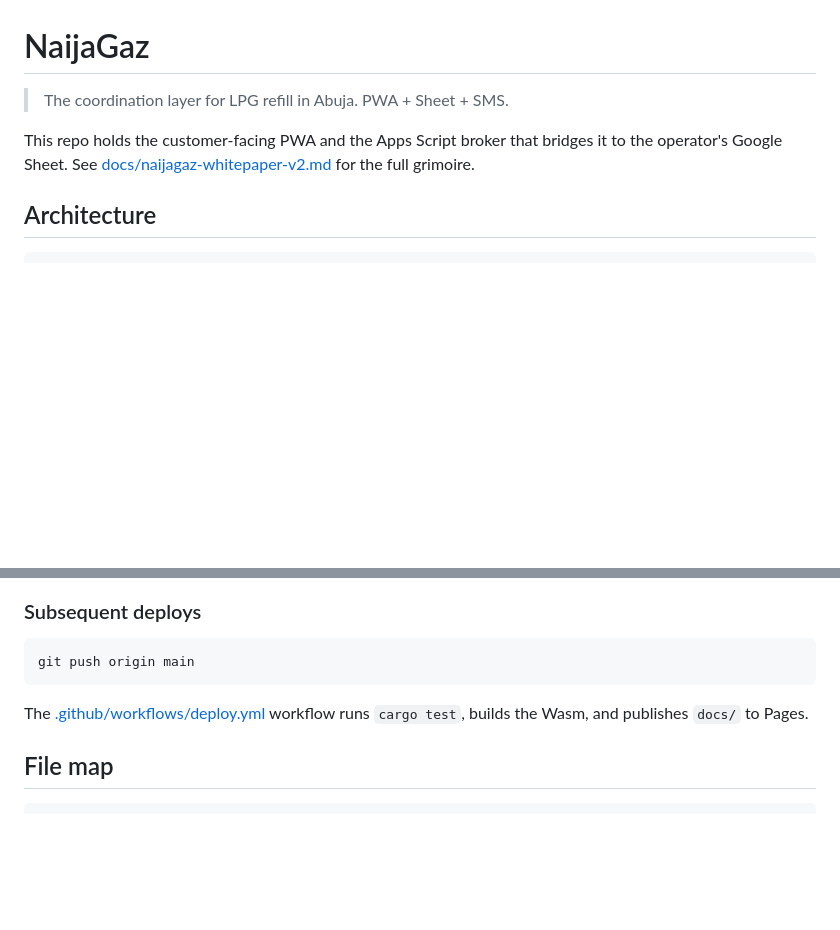
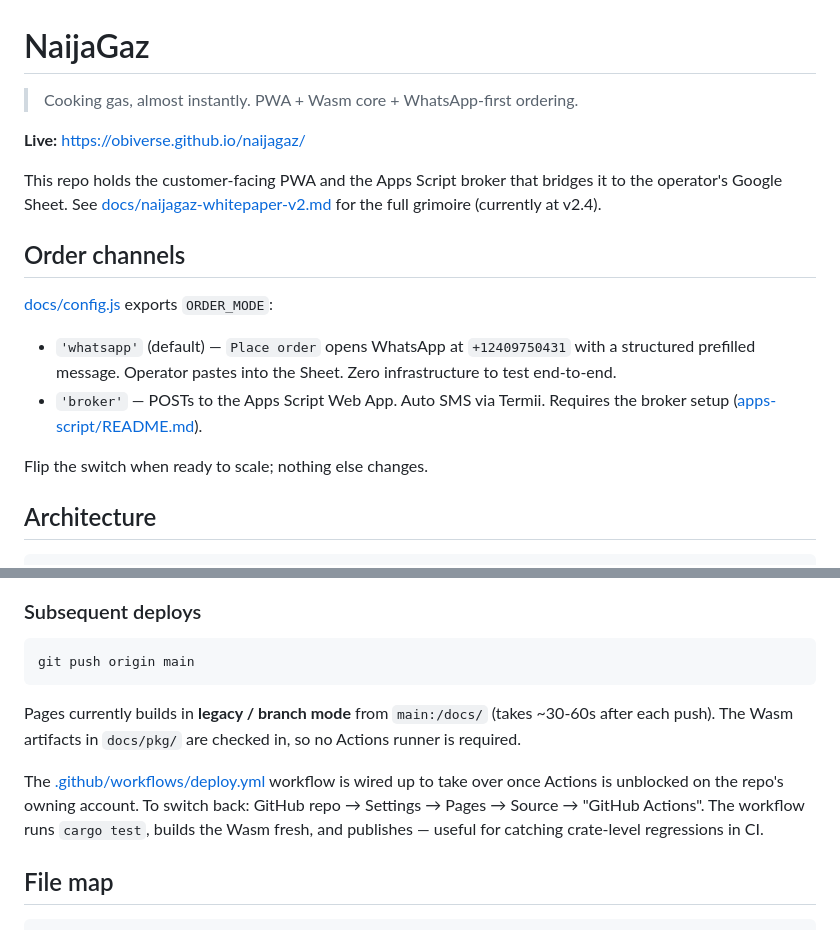
Before and after one commit to obiverse/naijagaz, a Markdown page: README.md, 2 parts joined by grey strips. GitHub-like rendering; blank space fills up the shorter version.

Commit message:
README: live URL + dual-mode summary + Pages mode note

````diff
--- a/README.md
+++ b/README.md
@@ -1,11 +1,25 @@
 # NaijaGaz
 
-> The coordination layer for LPG refill in Abuja. PWA + Sheet + SMS.
+> Cooking gas, almost instantly. PWA + Wasm core + WhatsApp-first ordering.
+
+**Live:** https://obiverse.github.io/naijagaz/
 
 This repo holds the customer-facing PWA and the Apps Script broker that
 bridges it to the operator's Google Sheet. See
 [docs/naijagaz-whitepaper-v2.md](docs/naijagaz-whitepaper-v2.md) for the
-full grimoire.
+full grimoire (currently at v2.4).
+
+## Order channels
+
+[docs/config.js](docs/config.js) exports `ORDER_MODE`:
+
+- `'whatsapp'` (default) — `Place order` opens WhatsApp at `+12409750431`
+  with a structured prefilled message. Operator pastes into the Sheet.
+  Zero infrastructure to test end-to-end.
+- `'broker'` — POSTs to the Apps Script Web App. Auto SMS via Termii.
+  Requires the broker setup ([apps-script/README.md](apps-script/README.md)).
+
+Flip the switch when ready to scale; nothing else changes.
 
 ## Architecture
 
@@ -61,8 +75,15 @@ Prerequisites: Rust stable, `wasm-pack`, Python 3 (for the dev server).
 git push origin main
 ```
 
+Pages currently builds in **legacy / branch mode** from `main:/docs/`
+(takes ~30-60s after each push). The Wasm artifacts in `docs/pkg/` are
+checked in, so no Actions runner is required.
+
 The [.github/workflows/deploy.yml](.github/workflows/deploy.yml) workflow
-runs `cargo test`, builds the Wasm, and publishes `docs/` to Pages.
+is wired up to take over once Actions is unblocked on the repo's owning
+account. To switch back: GitHub repo → Settings → Pages → Source →
+"GitHub Actions". The workflow runs `cargo test`, builds the Wasm fresh,
+and publishes — useful for catching crate-level regressions in CI.
 
 ## File map
 
````
